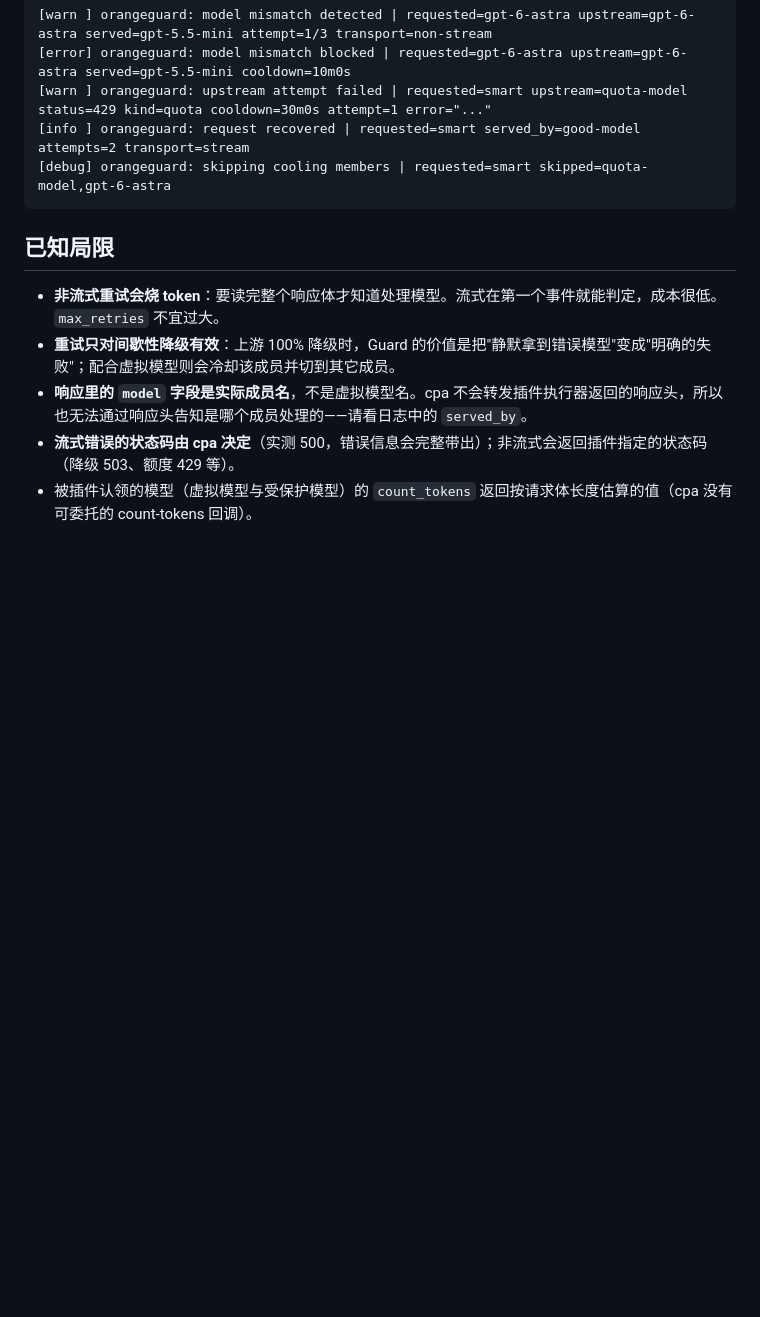
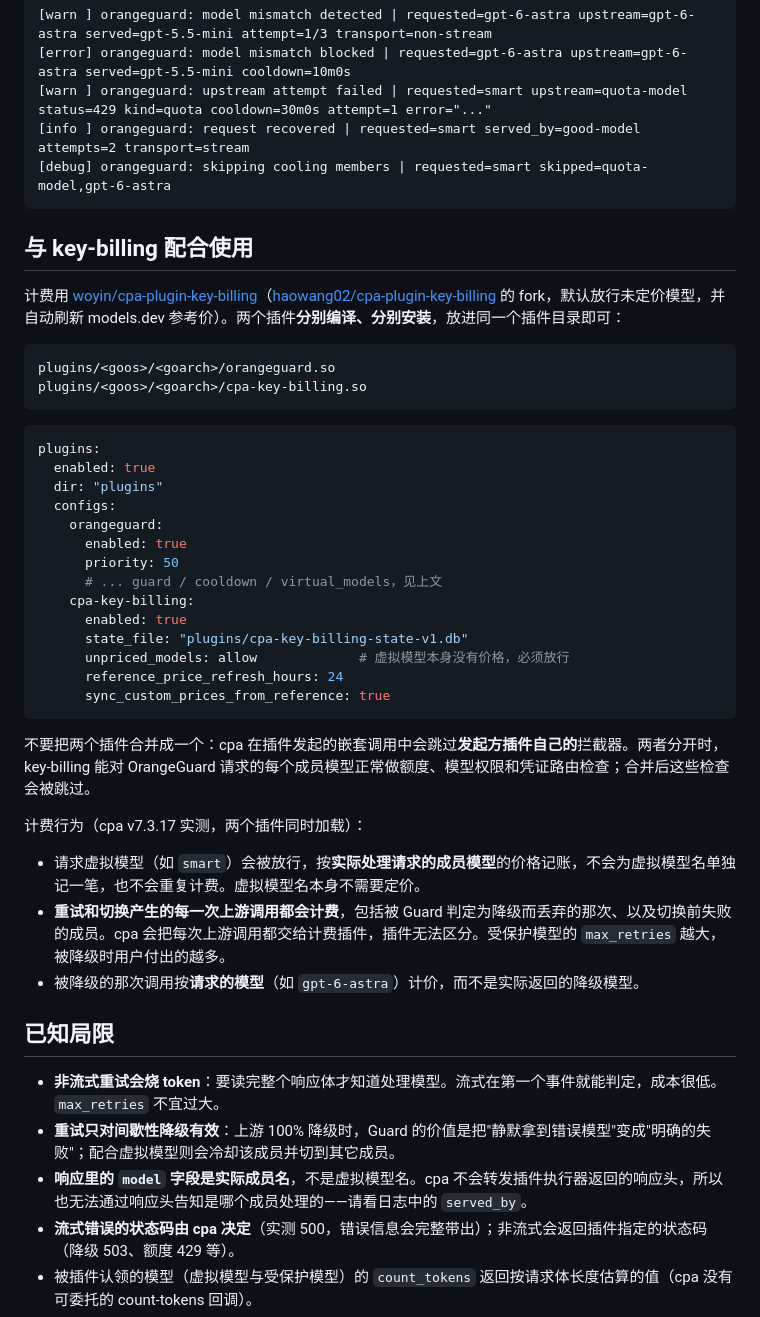
Before and after one commit to woyin/OrangeGuard, a Markdown page: README.md, the part around the change. Drawn GitHub-style; blank space fills up the shorter version.

Commit message:
docs: explain how to run orangeguard alongside key-billing
Document installing the woyin/cpa-plugin-key-billing fork next to
orangeguard, the settings virtual models need (unpriced_models: allow),
why the two must stay separate plugins (cpa skips the calling plugin's
own interceptors on nested model calls), and the billing behaviour
observed with both loaded: virtual model requests are billed at the
serving member's price, and every retry or failover attempt is billed.

Co-Authored-By: Claude Opus 5.5 <noreply@anthropic.com>
Claude-Session: https://claude.ai/code/session_017R2v8M352DMadVDs5P97dv

````diff
--- a/README.md
+++ b/README.md
@@ -188,6 +188,40 @@ curl -X POST -H "Authorization: Bearer <management-key>" \
 [debug] orangeguard: skipping cooling members | requested=smart skipped=quota-model,gpt-6-astra
 ```
 
+## 与 key-billing 配合使用
+
+计费用 [woyin/cpa-plugin-key-billing](https://github.com/woyin/cpa-plugin-key-billing)（[haowang02/cpa-plugin-key-billing](https://github.com/haowang02/cpa-plugin-key-billing) 的 fork，默认放行未定价模型，并自动刷新 models.dev 参考价）。两个插件**分别编译、分别安装**，放进同一个插件目录即可：
+
+```text
+plugins/<goos>/<goarch>/orangeguard.so
+plugins/<goos>/<goarch>/cpa-key-billing.so
+```
+
+```yaml
+plugins:
+  enabled: true
+  dir: "plugins"
+  configs:
+    orangeguard:
+      enabled: true
+      priority: 50
+      # ... guard / cooldown / virtual_models，见上文
+    cpa-key-billing:
+      enabled: true
+      state_file: "plugins/cpa-key-billing-state-v1.db"
+      unpriced_models: allow             # 虚拟模型本身没有价格，必须放行
+      reference_price_refresh_hours: 24
+      sync_custom_prices_from_reference: true
+```
+
+不要把两个插件合并成一个：cpa 在插件发起的嵌套调用中会跳过**发起方插件自己的**拦截器。两者分开时，key-billing 能对 OrangeGuard 请求的每个成员模型正常做额度、模型权限和凭证路由检查；合并后这些检查会被跳过。
+
+计费行为（cpa v7.3.17 实测，两个插件同时加载）：
+
+- 请求虚拟模型（如 `smart`）会被放行，按**实际处理请求的成员模型**的价格记账，不会为虚拟模型名单独记一笔，也不会重复计费。虚拟模型名本身不需要定价。
+- **重试和切换产生的每一次上游调用都会计费**，包括被 Guard 判定为降级而丢弃的那次、以及切换前失败的成员。cpa 会把每次上游调用都交给计费插件，插件无法区分。受保护模型的 `max_retries` 越大，被降级时用户付出的越多。
+- 被降级的那次调用按**请求的模型**（如 `gpt-6-astra`）计价，而不是实际返回的降级模型。
+
 ## 已知局限
 
 - **非流式重试会烧 token**：要读完整个响应体才知道处理模型。流式在第一个事件就能判定，成本很低。`max_retries` 不宜过大。
````
